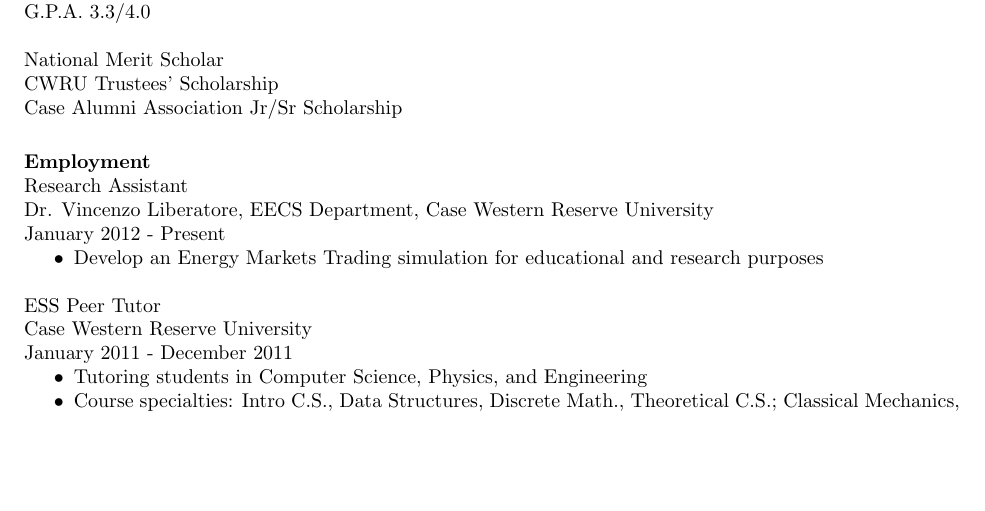
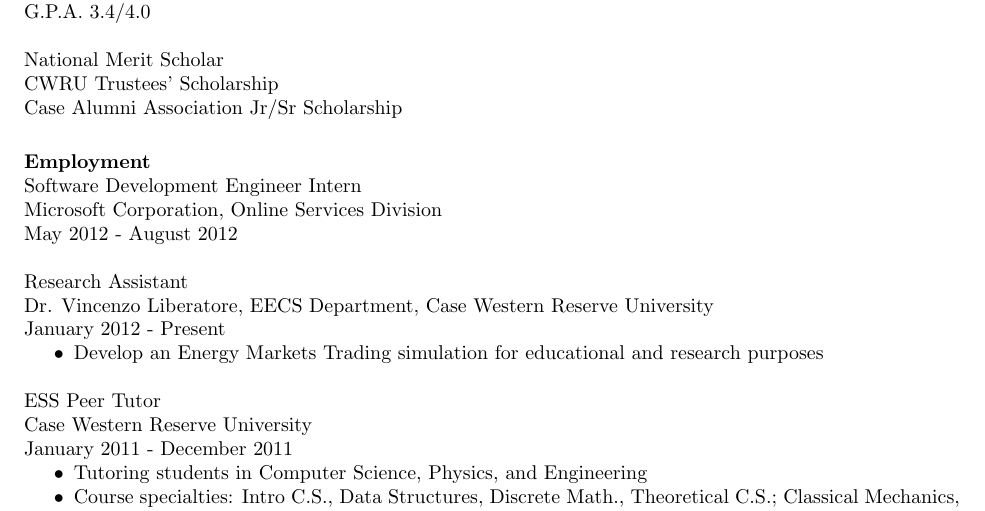
Before and after one commit to iandimayuga/resume, a LaTeX CV (IanDimayuga.tex): part of the page, cut so that both start at the same text, the shorter picture padded with empty space. Compiled offline with pdfLaTeX.

Commit message:
Update GPA and Internship 2012

```diff
--- a/IanDimayuga.tex
+++ b/IanDimayuga.tex
@@ -20,13 +20,17 @@
     Case Western Reserve University, Cleveland, OH \\
     B.S. Computer Science Candidate, Expected Graduation May 2013 \\
     M.S. Computer Science Candidate \\
-    G.P.A. 3.3/4.0
+    G.P.A. 3.4/4.0
 
     National Merit Scholar \\
     CWRU Trustees' Scholarship \\
     Case Alumni Association Jr/Sr Scholarship
 
   \section{Employment}
+    Software Development Engineer Intern \\
+    Microsoft Corporation, Online Services Division \\
+    May 2012 - August 2012
+
     Research Assistant \\
     Dr. Vincenzo Liberatore, EECS Department, Case Western Reserve University \\
     January 2012 - Present
```
Also changed, not shown: IanDimayuga.pdf.
